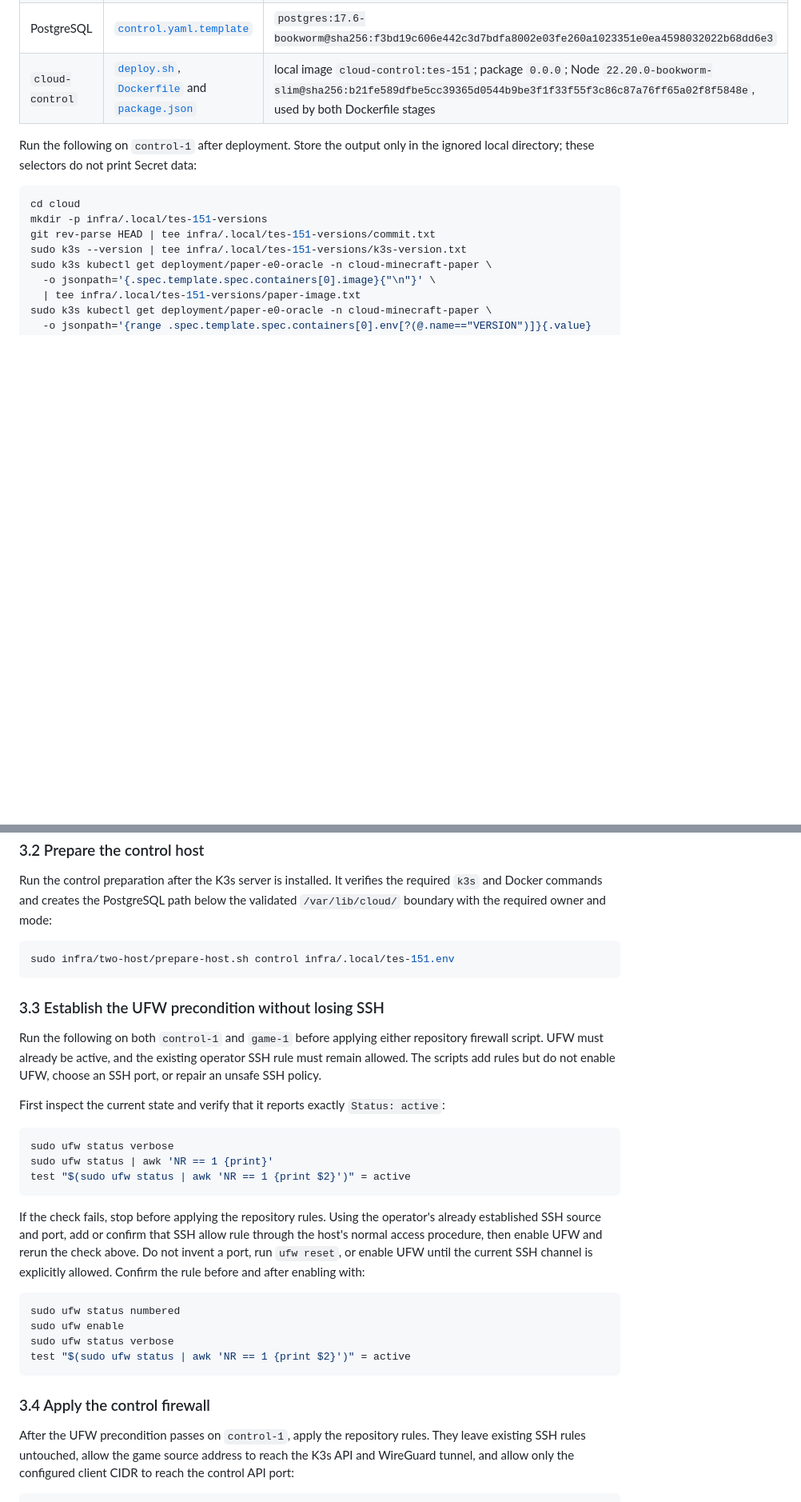
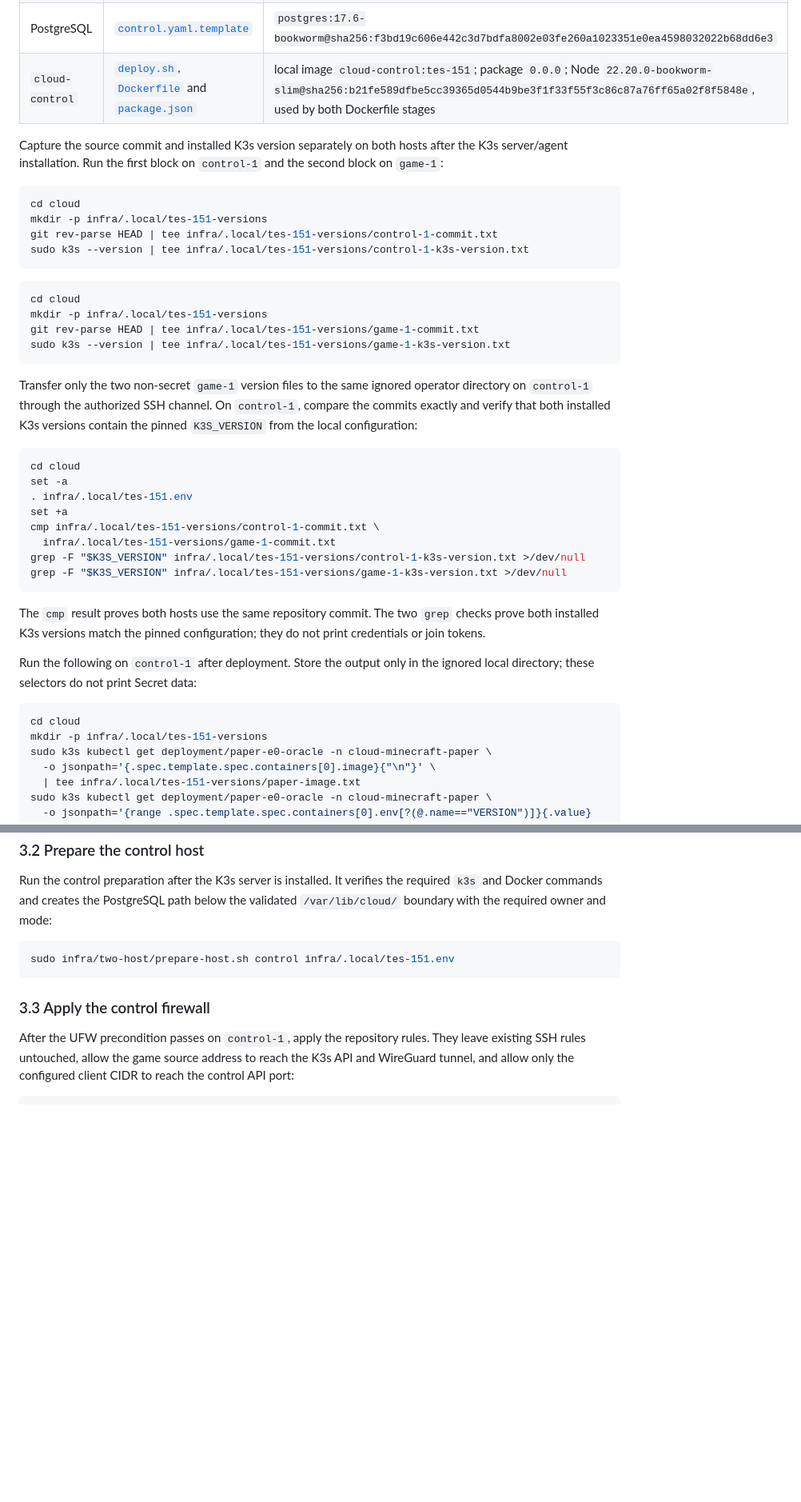
Before and after one commit to 147pop/agent-cloud, a Markdown page: infra/two-host/README.md, 2 parts joined by grey strips. Shown at 80% size. Drawn GitHub-style; blank space fills up the shorter version.

Commit message:
docs: harden installation prerequisites

````diff
--- a/infra/two-host/README.md
+++ b/infra/two-host/README.md
@@ -132,14 +188,51 @@ versions, image references and non-secret environment values:
 | PostgreSQL | [`control.yaml.template`](templates/control.yaml.template) | `postgres:17.6-bookworm@sha256:f3bd19c606e442c3d7bdfa8002e03fe260a1023351e0ea4598032022b68dd6e3` |
 | `cloud-control` | [`deploy.sh`](deploy.sh), [`Dockerfile`](../../apps/cloud-control/Dockerfile) and [`package.json`](../../apps/cloud-control/package.json) | local image `cloud-control:tes-151`; package `0.0.0`; Node `22.20.0-bookworm-slim@sha256:b21fe589dfbe5cc39365d0544b9be3f1f33f55f3c86c87a76ff65a02f8f5848e`, used by both Dockerfile stages |
 
+Capture the source commit and installed K3s version separately on both hosts
+after the K3s server/agent installation. Run the first block on `control-1`
+and the second block on `game-1`:
+
+```bash
+cd cloud
+mkdir -p infra/.local/tes-151-versions
+git rev-parse HEAD | tee infra/.local/tes-151-versions/control-1-commit.txt
+sudo k3s --version | tee infra/.local/tes-151-versions/control-1-k3s-version.txt
+```
+
+```bash
+cd cloud
+mkdir -p infra/.local/tes-151-versions
+git rev-parse HEAD | tee infra/.local/tes-151-versions/game-1-commit.txt
+sudo k3s --version | tee infra/.local/tes-151-versions/game-1-k3s-version.txt
+```
+
+Transfer only the two non-secret `game-1` version files to the same ignored
+operator directory on `control-1` through the authorized SSH channel. On
+`control-1`,
+compare the commits exactly and verify that both installed K3s versions
+contain the pinned `K3S_VERSION` from the local configuration:
+
+```bash
+cd cloud
+set -a
+. infra/.local/tes-151.env
+set +a
+cmp infra/.local/tes-151-versions/control-1-commit.txt \
+  infra/.local/tes-151-versions/game-1-commit.txt
+grep -F "$K3S_VERSION" infra/.local/tes-151-versions/control-1-k3s-version.txt >/dev/null
+grep -F "$K3S_VERSION" infra/.local/tes-151-versions/game-1-k3s-version.txt >/dev/null
+```
+
+The `cmp` result proves both hosts use the same repository commit. The two
+`grep` checks prove both installed K3s versions match the pinned configuration;
+they do not print credentials or join tokens.
+
 Run the following on `control-1` after deployment. Store the output only in
 the ignored local directory; these selectors do not print Secret data:
 
 ```bash
 cd cloud
 mkdir -p infra/.local/tes-151-versions
-git rev-parse HEAD | tee infra/.local/tes-151-versions/commit.txt
-sudo k3s --version | tee infra/.local/tes-151-versions/k3s-version.txt
 sudo k3s kubectl get deployment/paper-e0-oracle -n cloud-minecraft-paper \
   -o jsonpath='{.spec.template.spec.containers[0].image}{"\n"}' \
   | tee infra/.local/tes-151-versions/paper-image.txt
@@ -200,36 +293,7 @@ validated `/var/lib/cloud/` boundary with the required owner and mode:
 sudo infra/two-host/prepare-host.sh control infra/.local/tes-151.env
 ```
 
-### 3.3 Establish the UFW precondition without losing SSH
-
-Run the following on both `control-1` and `game-1` before applying either
-repository firewall script. UFW must already be active, and the existing
-operator SSH rule must remain allowed. The scripts add rules but do not enable
-UFW, choose an SSH port, or repair an unsafe SSH policy.
-
-First inspect the current state and verify that it reports exactly `Status: active`:
-
-```bash
-sudo ufw status verbose
-sudo ufw status | awk 'NR == 1 {print}'
-test "$(sudo ufw status | awk 'NR == 1 {print $2}')" = active
-```
-
-If the check fails, stop before applying the repository rules. Using the
-operator's already established SSH source and port, add or confirm that SSH
-allow rule through the host's normal access procedure, then enable UFW and
-rerun the check above. Do not invent a port, run `ufw reset`, or enable UFW
-until the current SSH channel is explicitly allowed. Confirm the rule before
-and after enabling with:
-
-```bash
-sudo ufw status numbered
-sudo ufw enable
-sudo ufw status verbose
-test "$(sudo ufw status | awk 'NR == 1 {print $2}')" = active
-```
-
-### 3.4 Apply the control firewall
+### 3.3 Apply the control firewall
 
 After the UFW precondition passes on `control-1`, apply the repository rules.
 They leave existing SSH rules untouched, allow the game source address to
````
Also changed, not shown: other parts of infra/two-host/README.md (+72 -8 lines).
